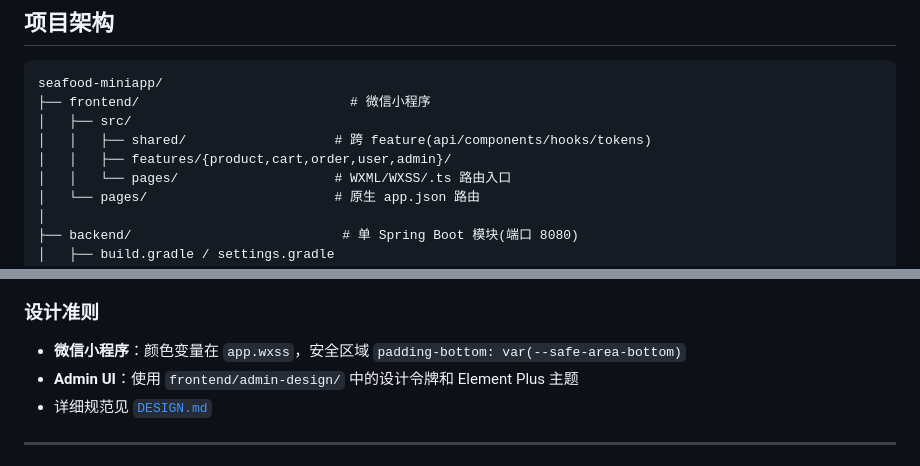
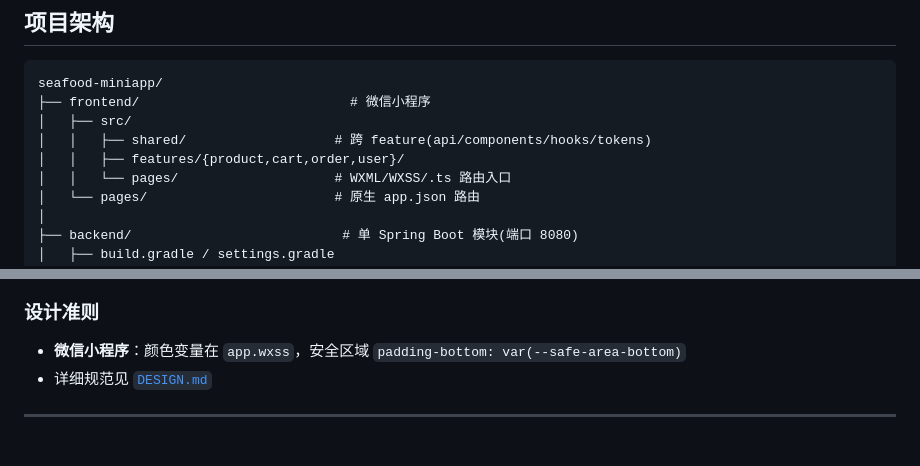
Before and after one commit to iivum/seafood-miniapp, a Markdown page: CLAUDE.md, 2 parts joined by grey strips. Rendered like a GitHub page.

```diff
--- a/CLAUDE.md
+++ b/CLAUDE.md
@@ -59,7 +59,7 @@ seafood-miniapp/
 ├── frontend/                           # 微信小程序
 │   ├── src/
 │   │   ├── shared/                   # 跨 feature(api/components/hooks/tokens)
-│   │   ├── features/{product,cart,order,user,admin}/
+│   │   ├── features/{product,cart,order,user}/
 │   │   └── pages/                    # WXML/WXSS/.ts 路由入口
 │   └── pages/                        # 原生 app.json 路由
 │
@@ -131,7 +128,6 @@ React 18 SPA (admin-ui/) → backend BFF (/api/admin/**) → 同进程内 Applic
 
 ### 设计准则
 - **微信小程序**：颜色变量在 `app.wxss`，安全区域 `padding-bottom: var(--safe-area-bottom)`
-- **Admin UI**：使用 `frontend/admin-design/` 中的设计令牌和 Element Plus 主题
 - 详细规范见 [`DESIGN.md`](./docs/DESIGN.md)
 
 ---
```
Also changed, not shown: other parts of CLAUDE.md (+5 -6 lines).
